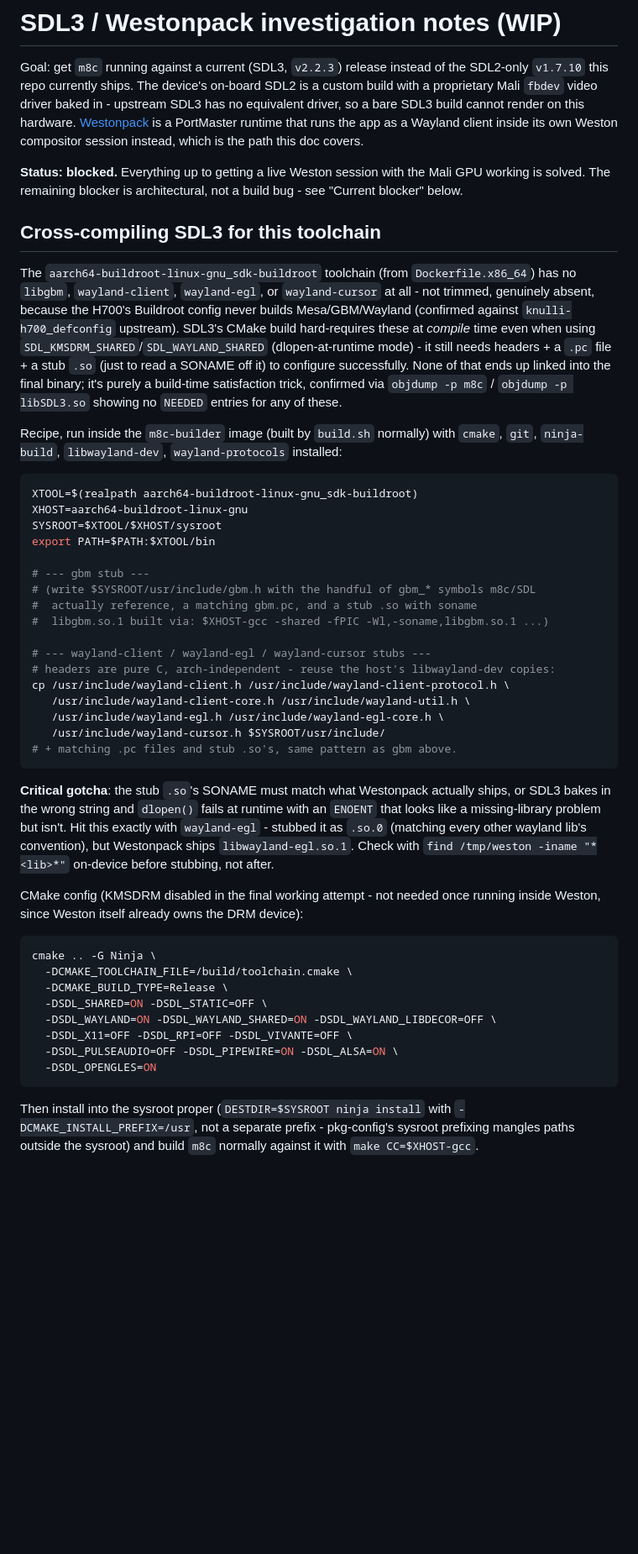
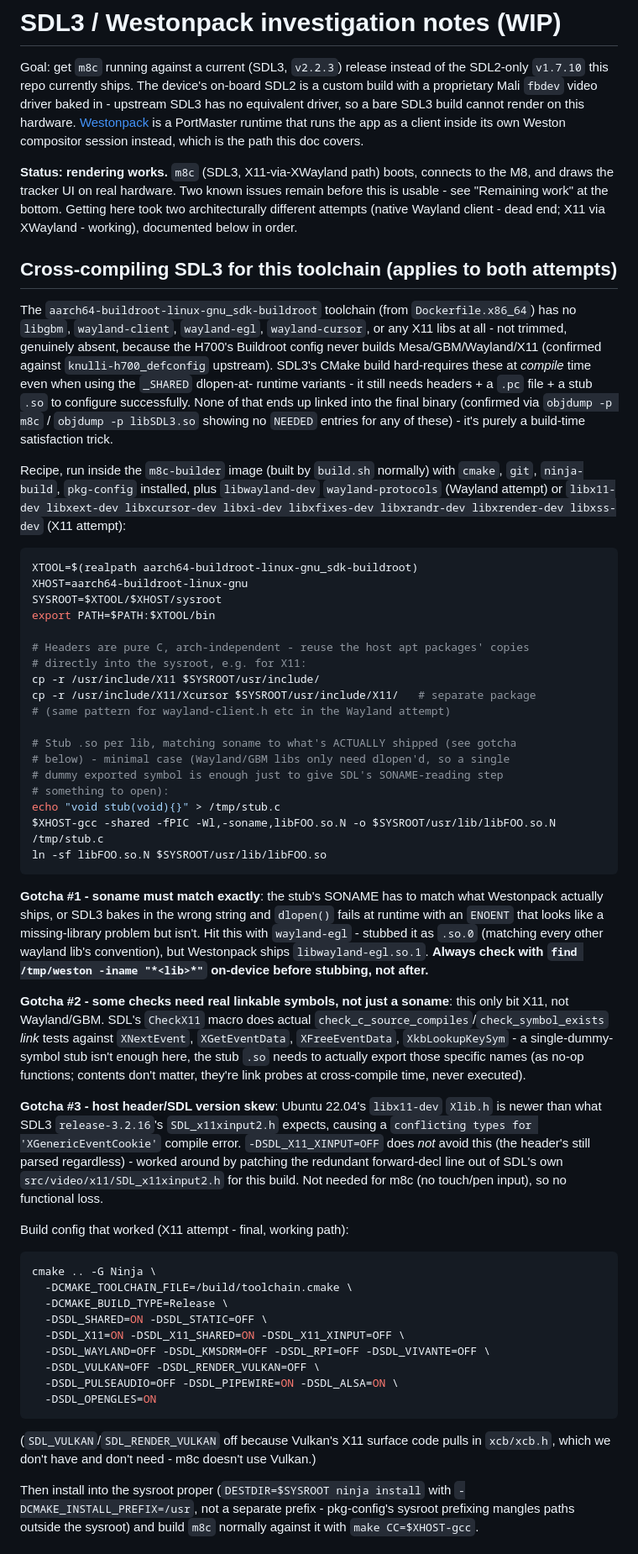
Before and after one commit to null-rot/m8c-headless-handheld, a Markdown page: docs/sdl3-westonpack-notes.md, the part around one of its changes. Shown at 84% size. Rendered like a GitHub page; blank space fills up the shorter version.

````diff
--- a/docs/sdl3-westonpack-notes.md
+++ b/docs/sdl3-westonpack-notes.md
@@ -5,29 +5,33 @@ SDL2-only `v1.7.10` this repo currently ships. The device's on-board SDL2 is a
 custom build with a proprietary Mali `fbdev` video driver baked in - upstream
 SDL3 has no equivalent driver, so a bare SDL3 build cannot render on this
 hardware. [Westonpack](https://github.com/binarycounter/Westonpack) is a
-PortMaster runtime that runs the app as a Wayland client inside its own Weston
+PortMaster runtime that runs the app as a client inside its own Weston
 compositor session instead, which is the path this doc covers.
 
-**Status: blocked.** Everything up to getting a live Weston session with the
-Mali GPU working is solved. The remaining blocker is architectural, not a
-build bug - see "Current blocker" below.
+**Status: rendering works.** `m8c` (SDL3, X11-via-XWayland path) boots, connects
+to the M8, and draws the tracker UI on real hardware. Two known issues remain
+before this is usable - see "Remaining work" at the bottom. Getting here took
+two architecturally different attempts (native Wayland client - dead end;
+X11 via XWayland - working), documented below in order.
 
-## Cross-compiling SDL3 for this toolchain
+## Cross-compiling SDL3 for this toolchain (applies to both attempts)
 
 The `aarch64-buildroot-linux-gnu_sdk-buildroot` toolchain (from
-`Dockerfile.x86_64`) has no `libgbm`, `wayland-client`, `wayland-egl`, or
-`wayland-cursor` at all - not trimmed, genuinely absent, because the H700's
-Buildroot config never builds Mesa/GBM/Wayland (confirmed against
-`knulli-h700_defconfig` upstream). SDL3's CMake build hard-requires these at
-*compile* time even when using `SDL_KMSDRM_SHARED`/`SDL_WAYLAND_SHARED`
-(dlopen-at-runtime mode) - it still needs headers + a `.pc` file + a stub
-`.so` (just to read a SONAME off it) to configure successfully. None of that
-ends up linked into the final binary; it's purely a build-time satisfaction
-trick, confirmed via `objdump -p m8c` / `objdump -p libSDL3.so` showing no
-`NEEDED` entries for any of these.
+`Dockerfile.x86_64`) has no `libgbm`, `wayland-client`, `wayland-egl`,
+`wayland-cursor`, or any X11 libs at all - not trimmed, genuinely absent,
+because the H700's Buildroot config never builds Mesa/GBM/Wayland/X11
+(confirmed against `knulli-h700_defconfig` upstream). SDL3's CMake build
+hard-requires these at *compile* time even when using the `_SHARED` dlopen-at-
+runtime variants - it still needs headers + a `.pc` file + a stub `.so` to
+configure successfully. None of that ends up linked into the final binary
+(confirmed via `objdump -p m8c` / `objdump -p libSDL3.so` showing no `NEEDED`
+entries for any of these) - it's purely a build-time satisfaction trick.
 
 Recipe, run inside the `m8c-builder` image (built by `build.sh` normally) with
-`cmake`, `git`, `ninja-build`, `libwayland-dev`, `wayland-protocols` installed:
+`cmake`, `git`, `ninja-build`, `pkg-config` installed, plus `libwayland-dev`
+`wayland-protocols` (Wayland attempt) or `libx11-dev libxext-dev
+libxcursor-dev libxi-dev libxfixes-dev libxrandr-dev libxrender-dev
+libxss-dev` (X11 attempt):
 
 ```bash
 XTOOL=$(realpath aarch64-buildroot-linux-gnu_sdk-buildroot)
@@ -35,41 +39,61 @@ XHOST=aarch64-buildroot-linux-gnu
 SYSROOT=$XTOOL/$XHOST/sysroot
 export PATH=$PATH:$XTOOL/bin
 
-# --- gbm stub ---
-# (write $SYSROOT/usr/include/gbm.h with the handful of gbm_* symbols m8c/SDL
-#  actually reference, a matching gbm.pc, and a stub .so with soname
-#  libgbm.so.1 built via: $XHOST-gcc -shared -fPIC -Wl,-soname,libgbm.so.1 ...)
+# Headers are pure C, arch-independent - reuse the host apt packages' copies
+# directly into the sysroot, e.g. for X11:
+cp -r /usr/include/X11 $SYSROOT/usr/include/
+cp -r /usr/include/X11/Xcursor $SYSROOT/usr/include/X11/   # separate package
+# (same pattern for wayland-client.h etc in the Wayland attempt)
 
-# --- wayland-client / wayland-egl / wayland-cursor stubs ---
-# headers are pure C, arch-independent - reuse the host's libwayland-dev copies:
-cp /usr/include/wayland-client.h /usr/include/wayland-client-protocol.h \
-   /usr/include/wayland-client-core.h /usr/include/wayland-util.h \
-   /usr/include/wayland-egl.h /usr/include/wayland-egl-core.h \
-   /usr/include/wayland-cursor.h $SYSROOT/usr/include/
-# + matching .pc files and stub .so's, same pattern as gbm above.
+# Stub .so per lib, matching soname to what's ACTUALLY shipped (see gotcha
+# below) - minimal case (Wayland/GBM libs only need dlopen'd, so a single
+# dummy exported symbol is enough just to give SDL's SONAME-reading step
+# something to open):
+echo "void stub(void){}" > /tmp/stub.c
+$XHOST-gcc -shared -fPIC -Wl,-soname,libFOO.so.N -o $SYSROOT/usr/lib/libFOO.so.N /tmp/stub.c
+ln -sf libFOO.so.N $SYSROOT/usr/lib/libFOO.so
 ```
 
-**Critical gotcha**: the stub `.so`'s SONAME must match what Westonpack
-actually ships, or SDL3 bakes in the wrong string and `dlopen()` fails at
-runtime with an `ENOENT` that looks like a missing-library problem but isn't.
-Hit this exactly with `wayland-egl` - stubbed it as `.so.0` (matching every
-other wayland lib's convention), but Westonpack ships `libwayland-egl.so.1`.
-Check with `find /tmp/weston -iname "*<lib>*"` on-device before stubbing, not
-after.
+**Gotcha #1 - soname must match exactly**: the stub's SONAME has to match
+what Westonpack actually ships, or SDL3 bakes in the wrong string and
+`dlopen()` fails at runtime with an `ENOENT` that looks like a missing-library
+problem but isn't. Hit this with `wayland-egl` - stubbed it as `.so.0`
+(matching every other wayland lib's convention), but Westonpack ships
+`libwayland-egl.so.1`. **Always check with `find /tmp/weston -iname
+"*<lib>*"` on-device before stubbing, not after.**
 
-CMake config (KMSDRM disabled in the final working attempt - not needed once
-running inside Weston, since Weston itself already owns the DRM device):
+**Gotcha #2 - some checks need real linkable symbols, not just a soname**:
+this only bit X11, not Wayland/GBM. SDL's `CheckX11` macro does actual
+`check_c_source_compiles`/`check_symbol_exists` *link* tests against
+`XNextEvent`, `XGetEventData`, `XFreeEventData`, `XkbLookupKeySym` - a
+single-dummy-symbol stub isn't enough here, the stub `.so` needs to actually
+export those specific names (as no-op functions; contents don't matter,
+they're link probes at cross-compile time, never executed).
+
+**Gotcha #3 - host header/SDL version skew**: Ubuntu 22.04's `libx11-dev`
+`Xlib.h` is newer than what SDL3 `release-3.2.16`'s `SDL_x11xinput2.h`
+expects, causing a `conflicting types for 'XGenericEventCookie'` compile
+error. `-DSDL_X11_XINPUT=OFF` does *not* avoid this (the header's still
+parsed regardless) - worked around by patching the redundant forward-decl
+line out of SDL's own `src/video/x11/SDL_x11xinput2.h` for this build. Not
+needed for m8c (no touch/pen input), so no functional loss.
+
+Build config that worked (X11 attempt - final, working path):
 
 ```bash
 cmake .. -G Ninja \
   -DCMAKE_TOOLCHAIN_FILE=/build/toolchain.cmake \
   -DCMAKE_BUILD_TYPE=Release \
   -DSDL_SHARED=ON -DSDL_STATIC=OFF \
-  -DSDL_WAYLAND=ON -DSDL_WAYLAND_SHARED=ON -DSDL_WAYLAND_LIBDECOR=OFF \
-  -DSDL_X11=OFF -DSDL_RPI=OFF -DSDL_VIVANTE=OFF \
+  -DSDL_X11=ON -DSDL_X11_SHARED=ON -DSDL_X11_XINPUT=OFF \
+  -DSDL_WAYLAND=OFF -DSDL_KMSDRM=OFF -DSDL_RPI=OFF -DSDL_VIVANTE=OFF \
+  -DSDL_VULKAN=OFF -DSDL_RENDER_VULKAN=OFF \
   -DSDL_PULSEAUDIO=OFF -DSDL_PIPEWIRE=ON -DSDL_ALSA=ON \
   -DSDL_OPENGLES=ON
 ```
+
+(`SDL_VULKAN`/`SDL_RENDER_VULKAN` off because Vulkan's X11 surface code pulls
+in `xcb/xcb.h`, which we don't have and don't need - m8c doesn't use Vulkan.)
 
 Then install into the sysroot proper (`DESTDIR=$SYSROOT ninja install` with
 `-DCMAKE_INSTALL_PREFIX=/usr`, not a separate prefix - pkg-config's sysroot
````
Also changed, not shown: other parts of docs/sdl3-westonpack-notes.md (+65 -40 lines).
